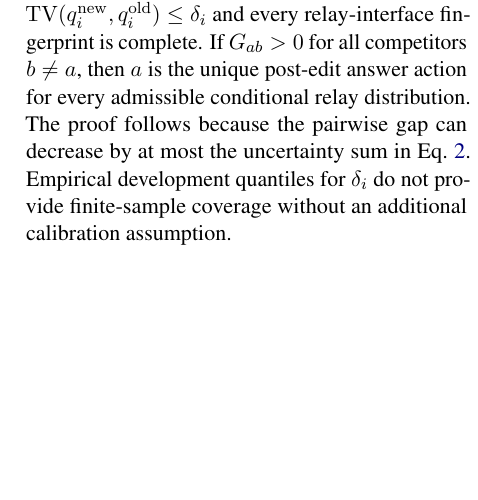
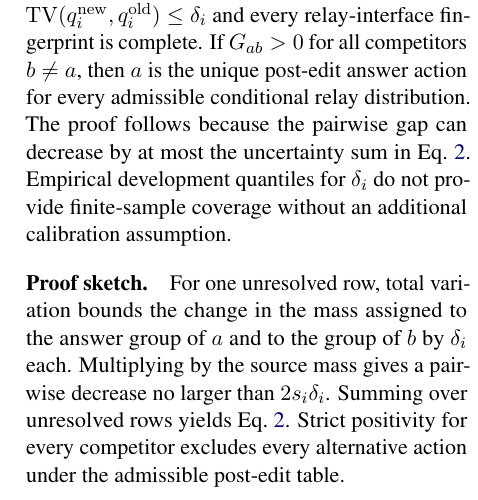
Before and after one commit to fallenplum/MAB2, a LaTeX paper (paper/mechanism_study_v3/main.tex): part of one column of page 2 of 4 before the commit and part of one column of page 2 of 5 after it, cut so that both start at the same text, the shorter picture padded with empty space. Compiled offline with pdfLaTeX.

Commit message:
Expand Pairwise Gap soundness proof sketch

```diff
--- a/paper/mechanism_study_v3/main.tex
+++ b/paper/mechanism_study_v3/main.tex
@@ -44,6 +44,9 @@ The controller queries the row maximizing $2s_i\delta_i$ per observed relay toke
 
 \paragraph{Conditional answer-action proposition.}
 Assume every unqueried row $i\in U$ satisfies $\operatorname{TV}(q_i^{\rm new},q_i^{\rm old})\leq\delta_i$ and every relay-interface fingerprint is complete. If $G_{ab}>0$ for all competitors $b\neq a$, then $a$ is the unique post-edit answer action for every admissible conditional relay distribution. The proof follows because the pairwise gap can decrease by at most the uncertainty sum in Eq.~\ref{eq:pairwise-gap}. Empirical development quantiles for $\delta_i$ do not provide finite-sample coverage without an additional calibration assumption.
+
+\paragraph{Proof sketch.}
+For one unresolved row, total variation bounds the change in the mass assigned to the answer group of $a$ and to the group of $b$ by $\delta_i$ each. Multiplying by the source mass gives a pairwise decrease no larger than $2s_i\delta_i$. Summing over unresolved rows yields Eq.~\ref{eq:pairwise-gap}. Strict positivity for every competitor excludes every alternative action under the admissible post-edit table.
 
 \section{Interface-aware revalidation}
 The graph mask is the union of descendants of edited edges. For every relay row, the worker also derives a fingerprint from the tokenized relay interface. A row enters the revalidation set when either the graph mask or the fingerprint indicates a change. If a fingerprint is absent or malformed, the policy marks all rows unknown. This is a fail-closed implementation condition.
```
